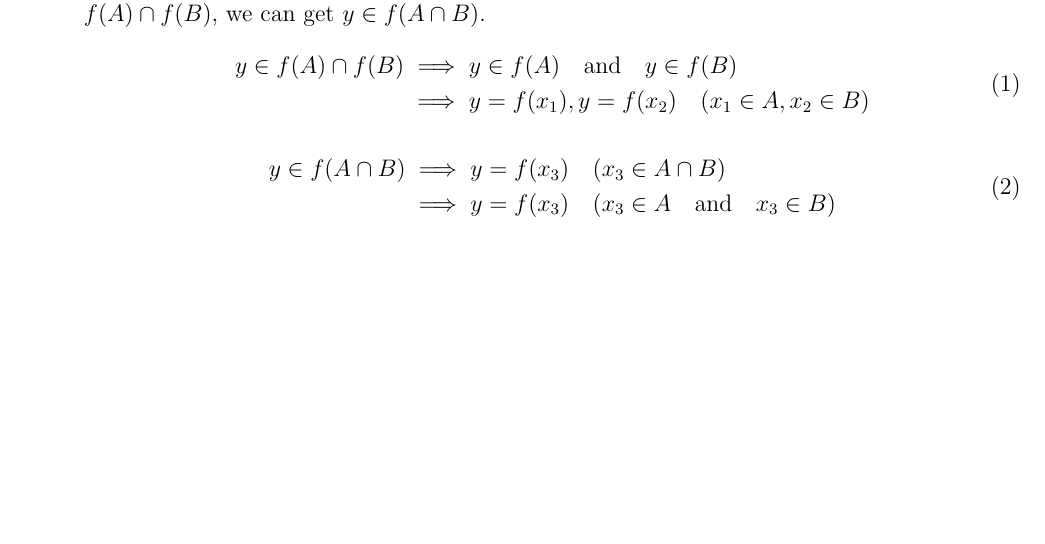
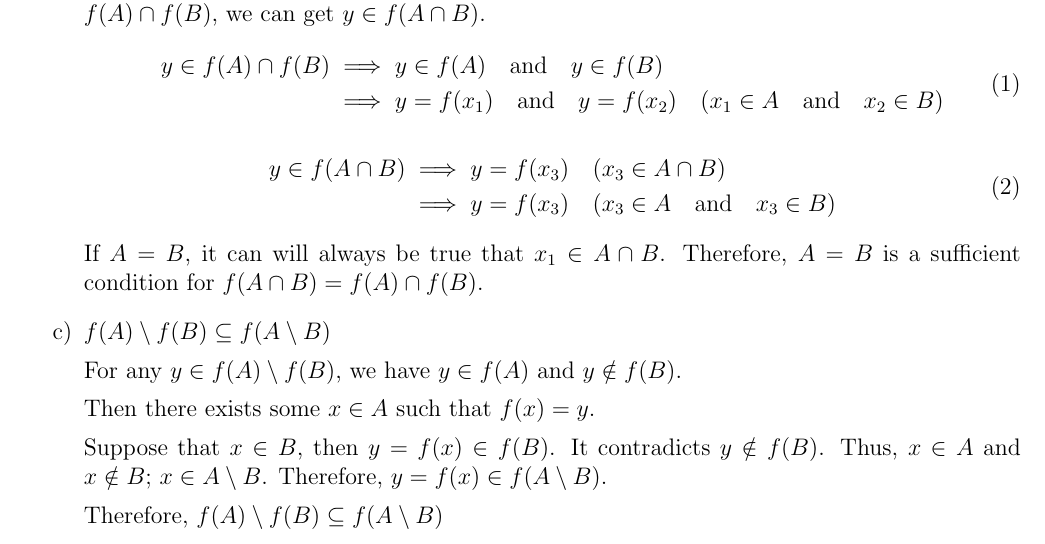
Before and after one commit to qiaofeng-edu/ma511, a LaTeX document (src/as03.tex): part of the page, cut so that both start at the same text, the shorter picture padded with empty space. Compiled offline with pdfLaTeX.

Commit message:
setminus subset

```diff
--- a/src/as03.tex
+++ b/src/as03.tex
@@ -28,6 +28,15 @@ f(A) \cap f(B)
 }
 \newcommand{\fab}{
 f(A \cap B)
+}
+\newcommand{\fxab}{
+    f(A) \setminus f(B)
+}
+\newcommand{\faxb}{
+    f(A \setminus B)
+}
+\newcommand{\fxstTwo}{
+\fxab \subseteq \faxb
 }
 
 \newtheorem{thm}{Theorem}%[section]
@@ -65,7 +74,8 @@ May 26, 2020
     \begin{equation}
         \begin{aligned}
         y \in \fasb & \implies y \in f(A) \quad \text{and} \quad y \in f(B)\\
-        & \implies y = f(x_1), y = f(x_2) \quad (x_1 \in A, x_2 \in B)
+        & \implies y = f(x_1) \quad \text{and} \quad y = f(x_2) \quad
+        (x_1 \in A \quad \text{and} \quad  x_2 \in B)
         \end{aligned}
     \end{equation}
 
@@ -76,6 +86,19 @@ May 26, 2020
         \end{aligned}
     \end{equation}
 
+    If \(A = B\), it can will always be true that \(x_1 \in A \cap B\). Therefore, \(A = B\) is a sufficient condition for \(\fab = \fasb\).
+
+    \item \(\fxstTwo\)
+
+    For any \(y \in \fxab\), we have \(y \in f(A)\) and \(y \notin f(B)\).
+
+    Then there exists some \(x \in A\) such that \(f(x)=y\).
+
+    Suppose that \(x \in B\), then \(y = f(x) \in f(B)\). It contradicts \(y \notin f(B)\).
+    Thus, \(x \in A\) and \(x \notin B\); \(x \in A \setminus B\). Therefore, \(y = f(x) \in \faxb\).
+
+    Therefore, \(\fxstTwo\)
+
 
 \end{enumerate}
 
```
